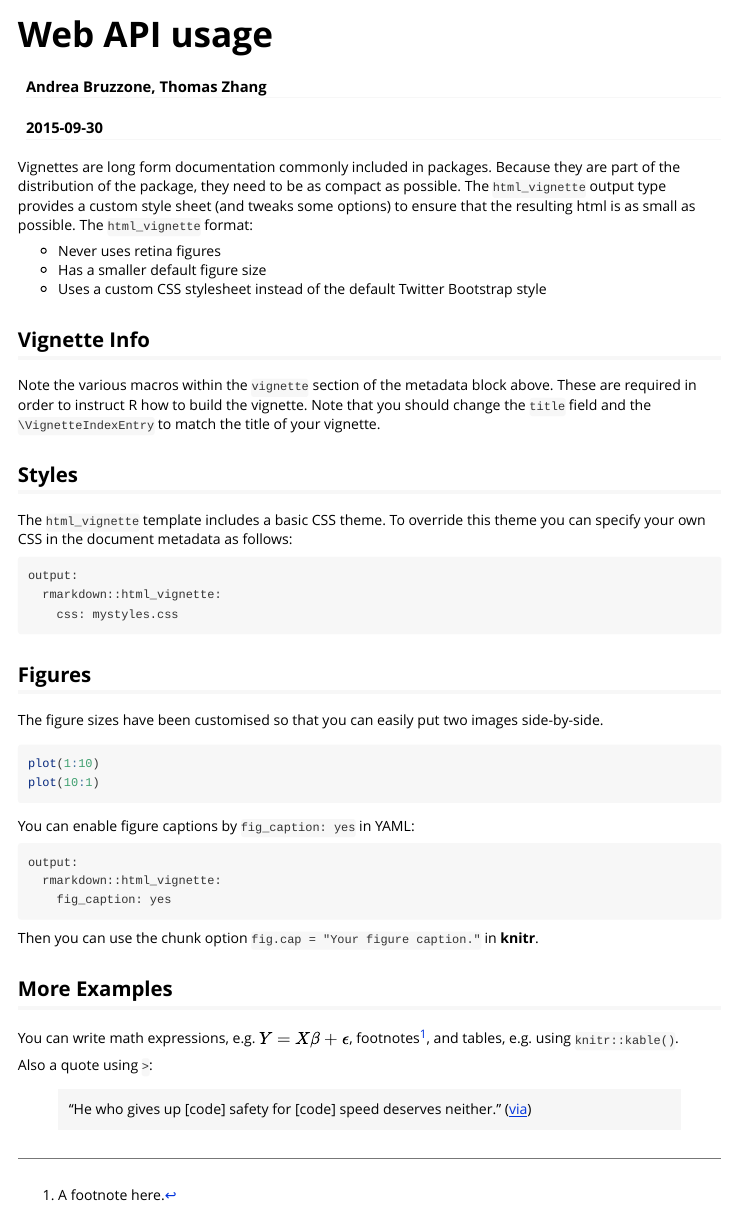
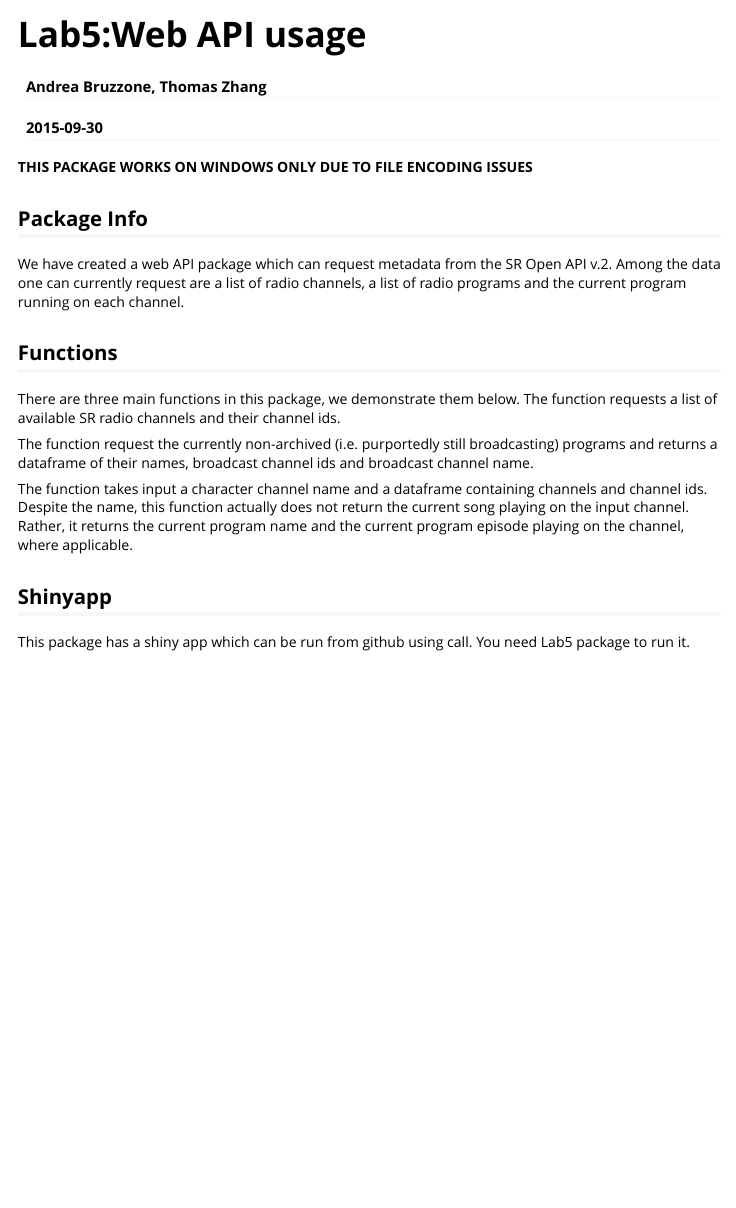
Before and after one commit to thozh912/Lab5, an R Markdown document (vignettes/Lab5.Rmd): the page in a window 1100 px wide, from its top. Rendered offline with R 4.5, knitr and Pandoc, with nearby package versions; the code chunks are not run, so their results and figures are left out.

Commit message:
Update Lab5.Rmd

````diff
--- a/vignettes/Lab5.Rmd
+++ b/vignettes/Lab5.Rmd
@@ -1,58 +1,51 @@
 ---
-title: "Web API usage"
+title: "Lab5:Web API usage"
 author: "Andrea Bruzzone, Thomas Zhang"
 date: "`r Sys.Date()`"
 output: rmarkdown::html_vignette
 vignette: >
-  %\VignetteIndexEntry{Vignette Title}
+  %\VignetteIndexEntry{Lab5:Web API usage}
   %\VignetteEngine{knitr::rmarkdown}
   %\VignetteEncoding{UTF-8}
 ---
+**THIS PACKAGE WORKS ON WINDOWS ONLY DUE TO FILE ENCODING ISSUES**
 
-Vignettes are long form documentation commonly included in packages. Because they are part of the distribution of the package, they need to be as compact as possible. The `html_vignette` output type provides a custom style sheet (and tweaks some options) to ensure that the resulting html is as small as possible. The `html_vignette` format:
+## Package Info
 
-- Never uses retina figures
-- Has a smaller default figure size
-- Uses a custom CSS stylesheet instead of the default Twitter Bootstrap style
+We have created a web API package which can request metadata from the SR Open API v.2. Among the data one can currently request are a list of radio channels, a list of radio programs and the current program running on each channel.
 
-## Vignette Info
+```{r,echo=FALSE,message=FALSE}
+library(Lab5)
 
-Note the various macros within the `vignette` section of the metadata block above. These are required in order to instruct R how to build the vignette. Note that you should change the `title` field and the `\VignetteIndexEntry` to match the title of your vignette.
-
-## Styles
-
-The `html_vignette` template includes a basic CSS theme. To override this theme you can specify your own CSS in the document metadata as follows:
-
-    output:
-      rmarkdown::html_vignette:
-        css: mystyles.css
-
-## Figures
-
-The figure sizes have been customised so that you can easily put two images side-by-side.
-
-```{r, fig.show='hold'}
-plot(1:10)
-plot(10:1)
 ```
 
-You can enable figure captions by `fig_caption: yes` in YAML:
+## Functions
 
-    output:
-      rmarkdown::html_vignette:
-        fig_caption: yes
+There are three main functions in this package, we demonstrate them below.
+The function \code{get_channels} requests a list of available SR radio channels and their channel ids.
+```{r,echo=FALSE}
+a <- get_channels()
+head(a)
+```
+The function \code{get_programs} request the currently non-archived (i.e. purportedly still broadcasting) programs and returns a dataframe of their names, broadcast channel ids and broadcast channel name.
 
-Then you can use the chunk option `fig.cap = "Your figure caption."` in **knitr**.
+```{r,echo=FALSE}
+b <- get_programs(get_channels)
+head(b)
+```
+The function \code{get_song} takes input a character channel name and a dataframe containing channels and channel ids. Despite the name, this function actually does not return the current song playing on the input channel. Rather, it returns the current program name and the current program episode playing on the channel, where applicable.
 
-## More Examples
-
-You can write math expressions, e.g. $Y = X\beta + \epsilon$, footnotes^[A footnote here.], and tables, e.g. using `knitr::kable()`.
-
-```{r, echo=FALSE, results='asis'}
-knitr::kable(head(mtcars, 10))
+```{r,echo=FALSE}
+c <-get_song("P3",get_channels)
+c
 ```
 
-Also a quote using `>`:
 
-> "He who gives up [code] safety for [code] speed deserves neither."
-([via](https://twitter.com/hadleywickham/status/504368538874703872))
+## Shinyapp
+
+This package has a shiny app which can be run from github using call\code{runGitHub("thozh912/Shinyapp")}.
+You need Lab5 package to run it.
+
+```{r}
+
+```
````
